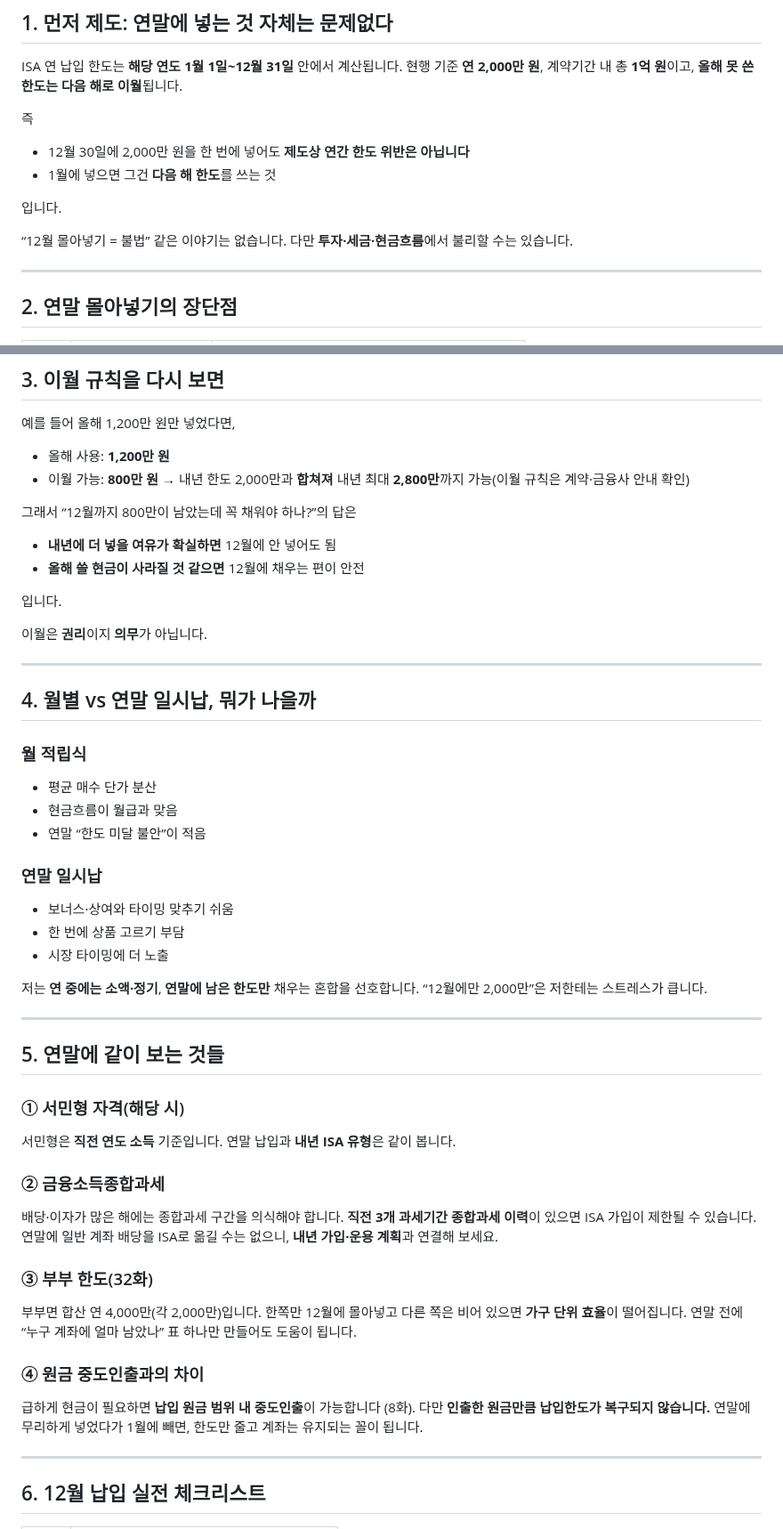
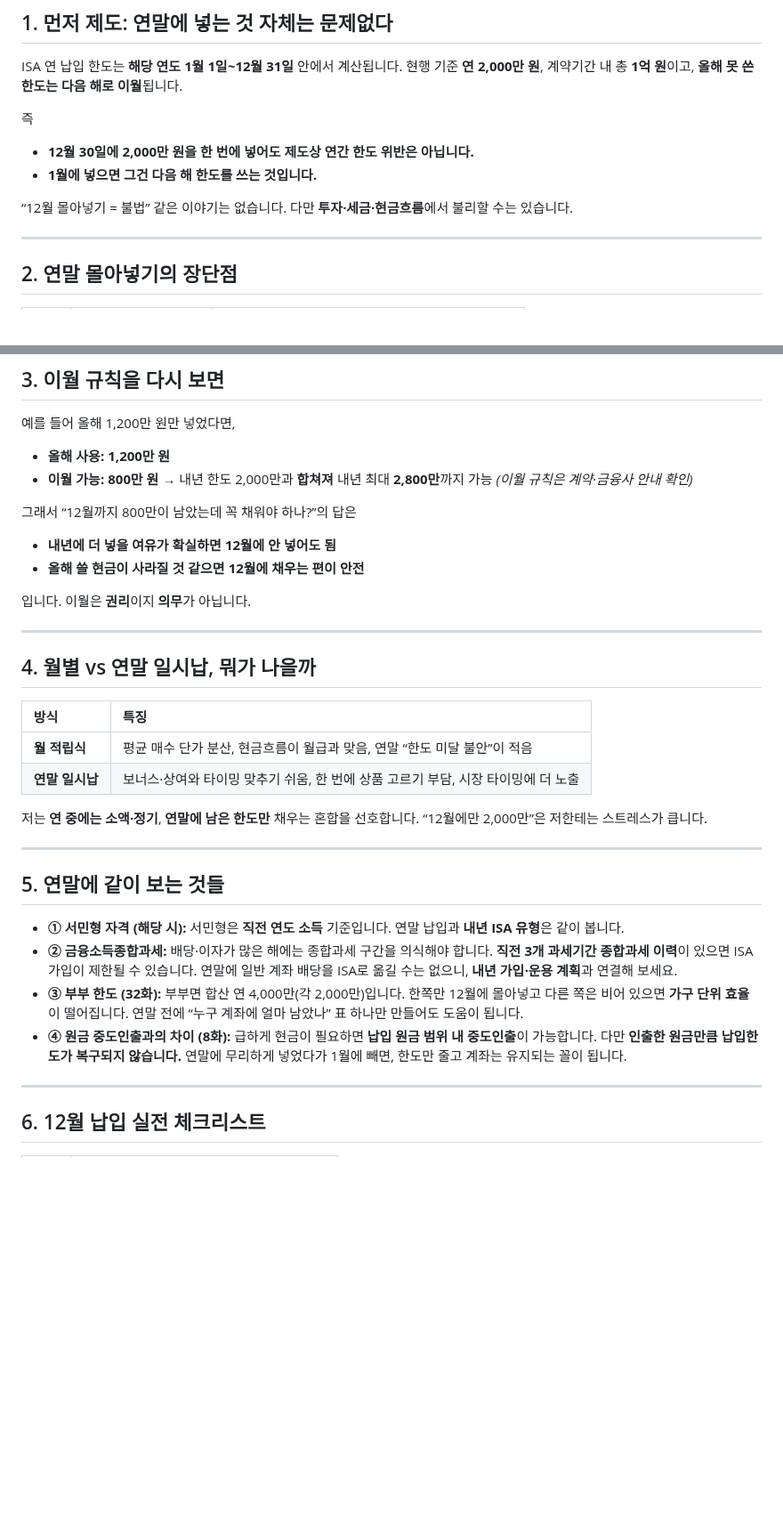
Before and after one commit to seyoungahn2/ShopProject, a Markdown page: content/isa/33-year-end-funding.md, 2 parts joined by grey strips. Shown at 89% size. Drawn GitHub-style; blank space fills up the shorter version.

```diff
--- a/content/isa/33-year-end-funding.md
+++ b/content/isa/33-year-end-funding.md
@@ -37,13 +37,10 @@ ISA 연 납입 한도는 **해당 연도 1월 1일~12월 31일** 안에서 계
 
 즉
 
-- 12월 30일에 2,000만 원을 한 번에 넣어도 **제도상 연간 한도 위반은 아닙니다**
-- 1월에 넣으면 그건 **다음 해 한도**를 쓰는 것
+- **12월 30일에 2,000만 원을 한 번에 넣어도 제도상 연간 한도 위반은 아닙니다.**
+- **1월에 넣으면 그건 다음 해 한도를 쓰는 것입니다.**
 
-입니다.
-
-“12월 몰아넣기 = 불법” 같은 이야기는 없습니다.
-다만 **투자·세금·현금흐름**에서 불리할 수는 있습니다.
+“12월 몰아넣기 = 불법” 같은 이야기는 없습니다. 다만 **투자·세금·현금흐름**에서 불리할 수는 있습니다.
 
 ---
 
@@ -66,62 +63,35 @@ ISA 연 납입 한도는 **해당 연도 1월 1일~12월 31일** 안에서 계
 
 예를 들어 올해 1,200만 원만 넣었다면,
 
-- 올해 사용: **1,200만 원**
-- 이월 가능: **800만 원** → 내년 한도 2,000만과 **합쳐져** 내년 최대 **2,800만**까지 가능(이월 규칙은 계약·금융사 안내 확인)
+- **올해 사용:** **1,200만 원**
+- **이월 가능:** **800만 원** → 내년 한도 2,000만과 **합쳐져** 내년 최대 **2,800만**까지 가능 *(이월 규칙은 계약·금융사 안내 확인)*
 
 그래서 “12월까지 800만이 남았는데 꼭 채워야 하나?”의 답은
 
-- **내년에 더 넣을 여유가 확실하면** 12월에 안 넣어도 됨
-- **올해 쓸 현금이 사라질 것 같으면** 12월에 채우는 편이 안전
+- **내년에 더 넣을 여유가 확실하면 12월에 안 넣어도 됨**
+- **올해 쓸 현금이 사라질 것 같으면 12월에 채우는 편이 안전**
 
-입니다.
-
-이월은 **권리**이지 **의무**가 아닙니다.
+입니다. 이월은 **권리**이지 **의무**가 아닙니다.
 
 ---
 
 ## 4. 월별 vs 연말 일시납, 뭐가 나을까
 
-### 월 적립식
+| 방식 | 특징 |
+| :--- | :--- |
+| **월 적립식** | 평균 매수 단가 분산, 현금흐름이 월급과 맞음, 연말 “한도 미달 불안”이 적음 |
+| **연말 일시납** | 보너스·상여와 타이밍 맞추기 쉬움, 한 번에 상품 고르기 부담, 시장 타이밍에 더 노출 |
 
-- 평균 매수 단가 분산
-- 현금흐름이 월급과 맞음
-- 연말 “한도 미달 불안”이 적음
-
-### 연말 일시납
-
-- 보너스·상여와 타이밍 맞추기 쉬움
-- 한 번에 상품 고르기 부담
-- 시장 타이밍에 더 노출
-
-저는 **연 중에는 소액·정기**, **연말에 남은 한도만** 채우는 혼합을 선호합니다.
-“12월에만 2,000만”은 저한테는 스트레스가 큽니다.
+저는 **연 중에는 소액·정기**, **연말에 남은 한도만** 채우는 혼합을 선호합니다. “12월에만 2,000만”은 저한테는 스트레스가 큽니다.
 
 ---
 
 ## 5. 연말에 같이 보는 것들
 
-### ① 서민형 자격(해당 시)
-
-서민형은 **직전 연도 소득** 기준입니다.
-연말 납입과 **내년 ISA 유형**은 같이 봅니다.
-
-### ② 금융소득종합과세
-
-배당·이자가 많은 해에는 종합과세 구간을 의식해야 합니다. **직전 3개 과세기간 종합과세 이력**이 있으면 ISA 가입이 제한될 수 있습니다.
-연말에 일반 계좌 배당을 ISA로 옮길 수는 없으니, **내년 가입·운용 계획**과 연결해 보세요.
-
-### ③ 부부 한도(32화)
-
-부부면 합산 연 4,000만(각 2,000만)입니다.
-한쪽만 12월에 몰아넣고 다른 쪽은 비어 있으면 **가구 단위 효율**이 떨어집니다.
-연말 전에 “누구 계좌에 얼마 남았나” 표 하나만 만들어도 도움이 됩니다.
-
-### ④ 원금 중도인출과의 차이
-
-급하게 현금이 필요하면 **납입 원금 범위 내 중도인출**이 가능합니다 (8화).
-다만 **인출한 원금만큼 납입한도가 복구되지 않습니다.**
-연말에 무리하게 넣었다가 1월에 빼면, 한도만 줄고 계좌는 유지되는 꼴이 됩니다.
+- **① 서민형 자격 (해당 시):** 서민형은 **직전 연도 소득** 기준입니다. 연말 납입과 **내년 ISA 유형**은 같이 봅니다.
+- **② 금융소득종합과세:** 배당·이자가 많은 해에는 종합과세 구간을 의식해야 합니다. **직전 3개 과세기간 종합과세 이력**이 있으면 ISA 가입이 제한될 수 있습니다. 연말에 일반 계좌 배당을 ISA로 옮길 수는 없으니, **내년 가입·운용 계획**과 연결해 보세요.
+- **③ 부부 한도 (32화):** 부부면 합산 연 4,000만(각 2,000만)입니다. 한쪽만 12월에 몰아넣고 다른 쪽은 비어 있으면 **가구 단위 효율**이 떨어집니다. 연말 전에 “누구 계좌에 얼마 남았나” 표 하나만 만들어도 도움이 됩니다.
+- **④ 원금 중도인출과의 차이 (8화):** 급하게 현금이 필요하면 **납입 원금 범위 내 중도인출**이 가능합니다. 다만 **인출한 원금만큼 납입한도가 복구되지 않습니다.** 연말에 무리하게 넣었다가 1월에 빼면, 한도만 줄고 계좌는 유지되는 꼴이 됩니다.
 
 ---
 
```
Also changed, not shown: other parts of content/isa/33-year-end-funding.md (+9 -21 lines).
